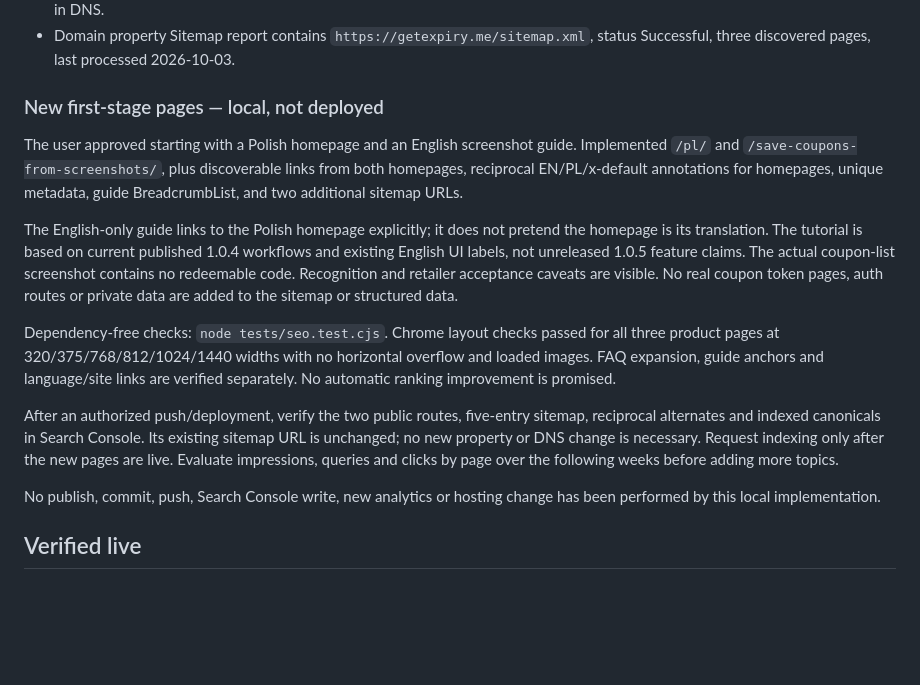
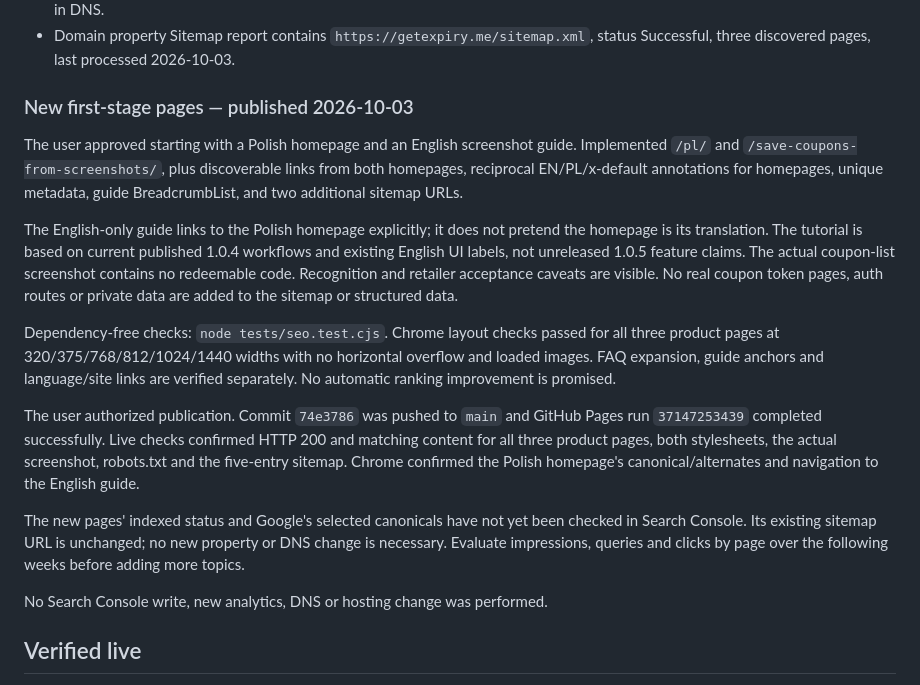
Before and after one commit to leodemyanchik/getexpiry-site, a Markdown page: docs/search-visibility.md, the part around the change. Rendered like a GitHub page; blank space fills up the shorter version.

```diff
--- a/docs/search-visibility.md
+++ b/docs/search-visibility.md
@@ -17,7 +17,7 @@ retained as historical evidence.
 - Domain property Sitemap report contains `https://getexpiry.me/sitemap.xml`,
   status Successful, three discovered pages, last processed 2026-10-03.
 
-### New first-stage pages — local, not deployed
+### New first-stage pages — published 2026-10-03
 
 The user approved starting with a Polish homepage and an English screenshot
 guide. Implemented `/pl/` and `/save-coupons-from-screenshots/`, plus discoverable
@@ -36,14 +36,18 @@ for all three product pages at 320/375/768/812/1024/1440 widths with no horizont
 overflow and loaded images. FAQ expansion, guide anchors and language/site links
 are verified separately. No automatic ranking improvement is promised.
 
-After an authorized push/deployment, verify the two public routes, five-entry
-sitemap, reciprocal alternates and indexed canonicals in Search Console. Its
-existing sitemap URL is unchanged; no new property or DNS change is necessary.
-Request indexing only after the new pages are live. Evaluate impressions,
+The user authorized publication. Commit `74e3786` was pushed to `main` and
+GitHub Pages run `37147253439` completed successfully. Live checks confirmed
+HTTP 200 and matching content for all three product pages, both stylesheets,
+the actual screenshot, robots.txt and the five-entry sitemap. Chrome confirmed
+the Polish homepage's canonical/alternates and navigation to the English guide.
+
+The new pages' indexed status and Google's selected canonicals have not yet
+been checked in Search Console. Its existing sitemap URL is unchanged; no new
+property or DNS change is necessary. Evaluate impressions,
 queries and clicks by page over the following weeks before adding more topics.
 
-No publish, commit, push, Search Console write, new analytics or hosting change
-has been performed by this local implementation.
+No Search Console write, new analytics, DNS or hosting change was performed.
 
 ## Verified live
 
```
Also changed, not shown: README.md (+6 -4 lines).
